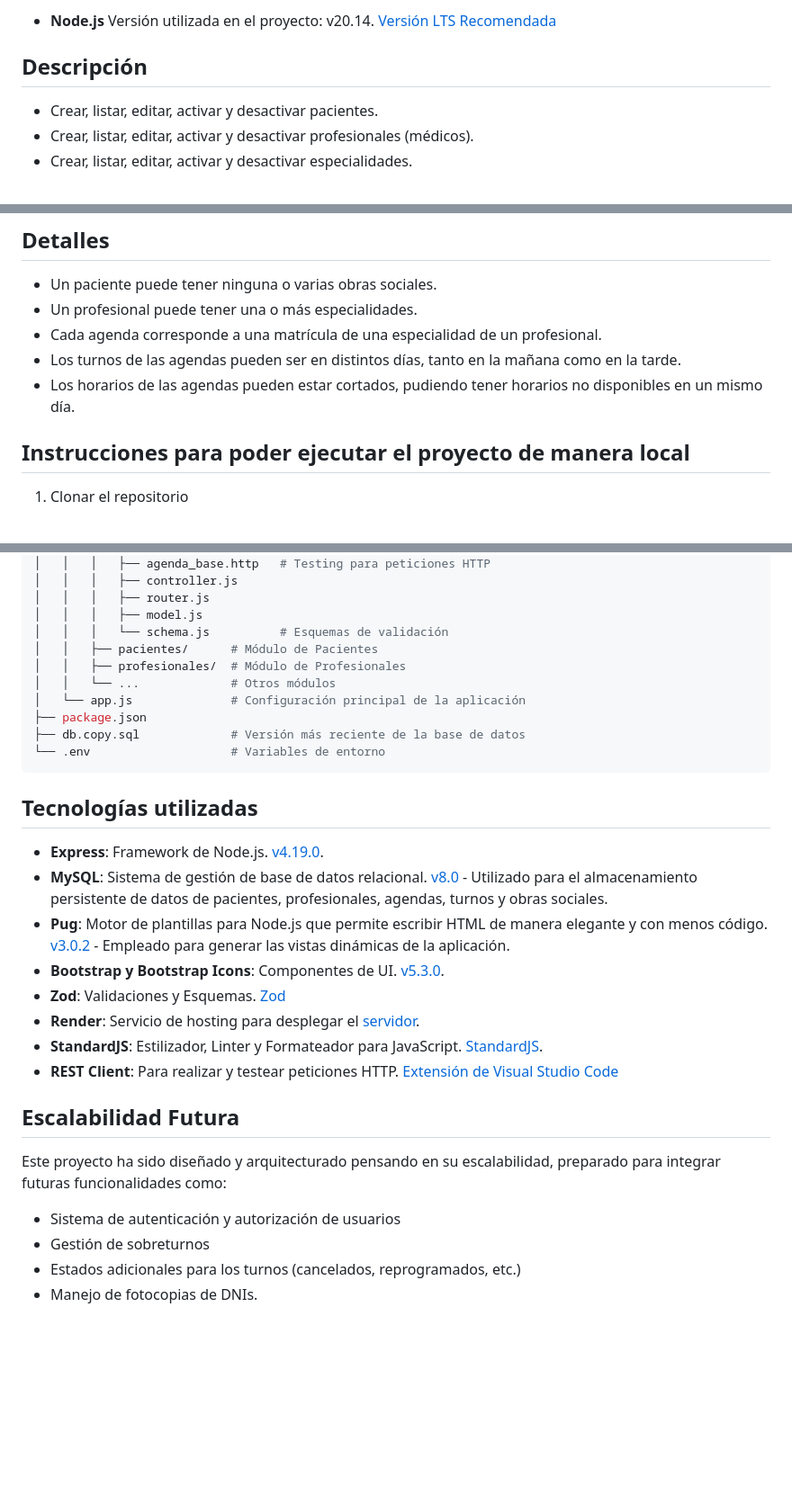
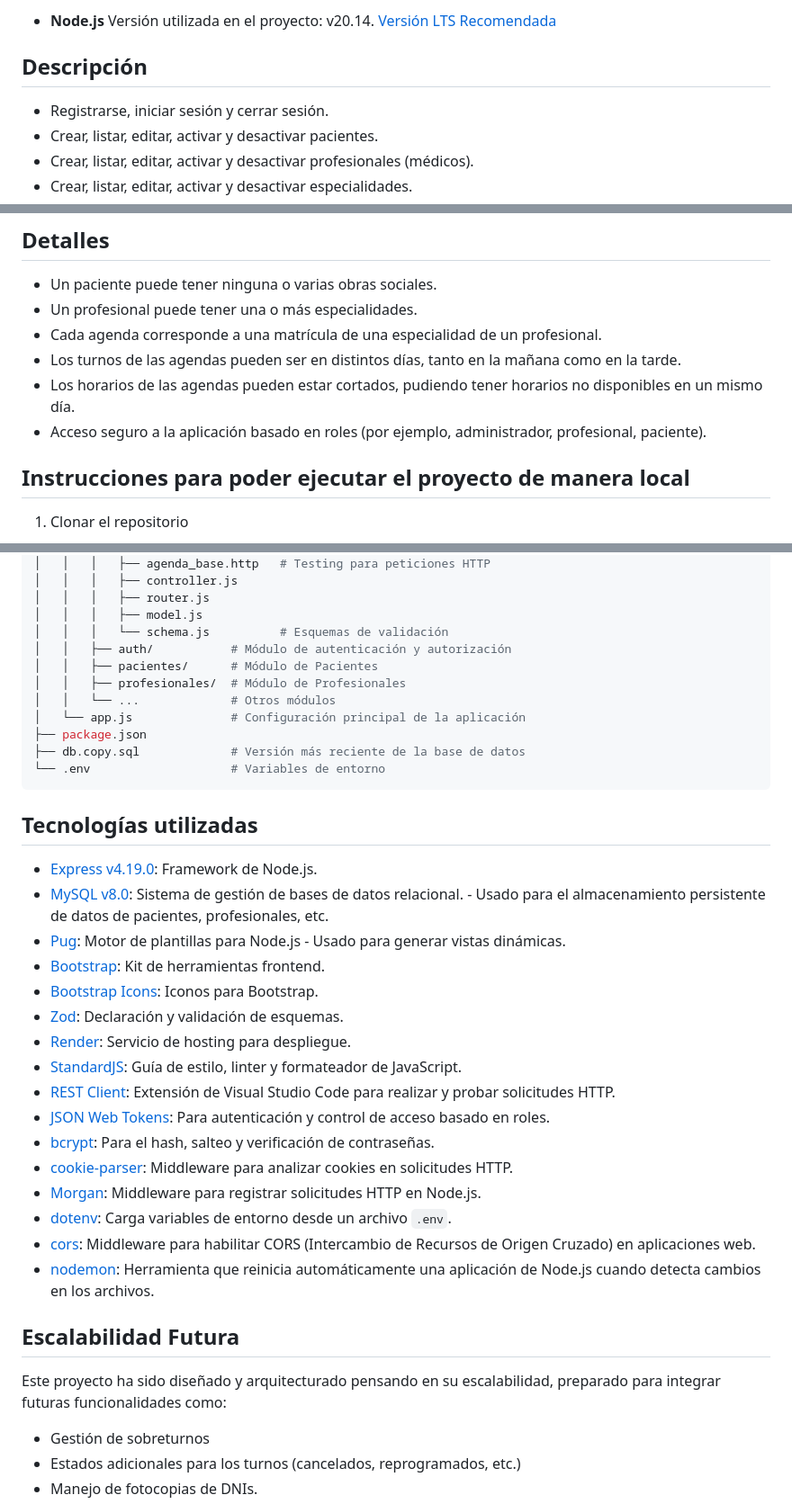
Before and after one commit to EmanuelAngel/lab-2, a Markdown page: README_es.md, 3 parts joined by grey strips. Shown: that part at 90% size. Rendered like a GitHub page; blank space fills up the shorter version.

Commit message:
docs: Update README

```diff
--- a/README_es.md
+++ b/README_es.md
@@ -17,6 +17,7 @@ Repositorio donde se encuentra el código fuente para el proyecto Agenda de Cons
 
 ## Descripción
 
+- Registrarse, iniciar sesión y cerrar sesión.
 - Crear, listar, editar, activar y desactivar pacientes.
 - Crear, listar, editar, activar y desactivar profesionales (médicos).
 - Crear, listar, editar, activar y desactivar especialidades.
@@ -30,6 +31,7 @@ Repositorio donde se encuentra el código fuente para el proyecto Agenda de Cons
 - Cada agenda corresponde a una matrícula de una especialidad de un profesional.
 - Los turnos de las agendas pueden ser en distintos días, tanto en la mañana como en la tarde.
 - Los horarios de las agendas pueden estar cortados, pudiendo tener horarios no disponibles en un mismo día.
+- Acceso seguro a la aplicación basado en roles (por ejemplo, administrador, profesional, paciente).
 
 ## Instrucciones para poder ejecutar el proyecto de manera local
 
@@ -92,6 +94,7 @@ npm|yarn|pnpm run dev
 │   │   │   ├── router.js
 │   │   │   ├── model.js
 │   │   │   └── schema.js          # Esquemas de validación
+│   │   ├── auth/           # Módulo de autenticación y autorización
 │   │   ├── pacientes/      # Módulo de Pacientes
 │   │   ├── profesionales/  # Módulo de Profesionales
 │   │   └── ...             # Otros módulos
@@ -103,20 +106,27 @@ npm|yarn|pnpm run dev
 
 ## Tecnologías utilizadas
 
-- **Express**: Framework de Node.js. [v4.19.0](https://expressjs.com/).
-- **MySQL**: Sistema de gestión de base de datos relacional. [v8.0](https://www.mysql.com/) - Utilizado para el almacenamiento persistente de datos de pacientes, profesionales, agendas, turnos y obras sociales.
-- **Pug**: Motor de plantillas para Node.js que permite escribir HTML de manera elegante y con menos código. [v3.0.2](https://pugjs.org/) - Empleado para generar las vistas dinámicas de la aplicación.
-- **Bootstrap y Bootstrap Icons**: Componentes de UI. [v5.3.0](https://getbootstrap.com/).
-- **Zod**: Validaciones y Esquemas. [Zod](https://zod.dev/)
-- **Render**: Servicio de hosting para desplegar el [servidor](https://render.com/).
-- **StandardJS**: Estilizador, Linter y Formateador para JavaScript. [StandardJS](https://standardjs.com/).
-- **REST Client**: Para realizar y testear peticiones HTTP. [Extensión de Visual Studio Code](https://marketplace.visualstudio.com/items?itemName=humao.rest-client)
+- [Express v4.19.0](https://expressjs.com/): Framework de Node.js.
+- [MySQL v8.0](https://www.mysql.com/): Sistema de gestión de bases de datos relacional. - Usado para el almacenamiento persistente de datos de pacientes, profesionales, etc.
+- [Pug](https://pugjs.org/): Motor de plantillas para Node.js - Usado para generar vistas dinámicas.
+- [Bootstrap](https://getbootstrap.com/): Kit de herramientas frontend.
+- [Bootstrap Icons](https://icons.getbootstrap.com/): Iconos para Bootstrap.
+- [Zod](https://zod.dev/): Declaración y validación de esquemas.
+- [Render](https://render.com/): Servicio de hosting para despliegue.
+- [StandardJS](https://standardjs.com/): Guía de estilo, linter y formateador de JavaScript.
+- [REST Client](https://marketplace.visualstudio.com/items?itemName=humao.rest-client): Extensión de Visual Studio Code para realizar y probar solicitudes HTTP.
+- [JSON Web Tokens](https://jwt.io/): Para autenticación y control de acceso basado en roles.
+- [bcrypt](https://www.npmjs.com/package/bcrypt): Para el hash, salteo y verificación de contraseñas.
+- [cookie-parser](https://www.npmjs.com/package/cookie-parser): Middleware para analizar cookies en solicitudes HTTP.
+- [Morgan](https://www.npmjs.com/package/morgan): Middleware para registrar solicitudes HTTP en Node.js.
+- [dotenv](https://www.npmjs.com/package/dotenv): Carga variables de entorno desde un archivo `.env`.
+- [cors](https://www.npmjs.com/package/cors): Middleware para habilitar CORS (Intercambio de Recursos de Origen Cruzado) en aplicaciones web.
+- [nodemon](https://nodemon.io/): Herramienta que reinicia automáticamente una aplicación de Node.js cuando detecta cambios en los archivos.
 
 ## Escalabilidad Futura
 
 Este proyecto ha sido diseñado y arquitecturado pensando en su escalabilidad, preparado para integrar futuras funcionalidades como:
 
-- Sistema de autenticación y autorización de usuarios
 - Gestión de sobreturnos
 - Estados adicionales para los turnos (cancelados, reprogramados, etc.)
 - Manejo de fotocopias de DNIs.
```
Also changed, not shown: README.md (+19 -9 lines).
